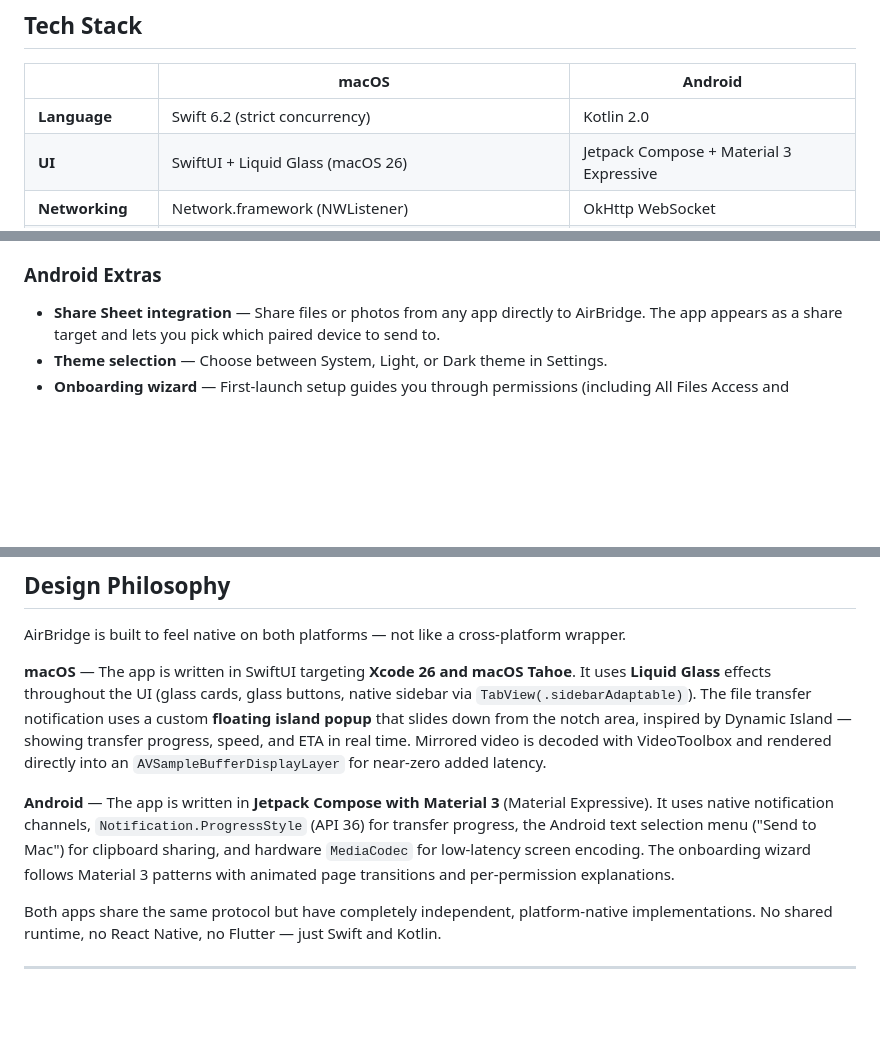
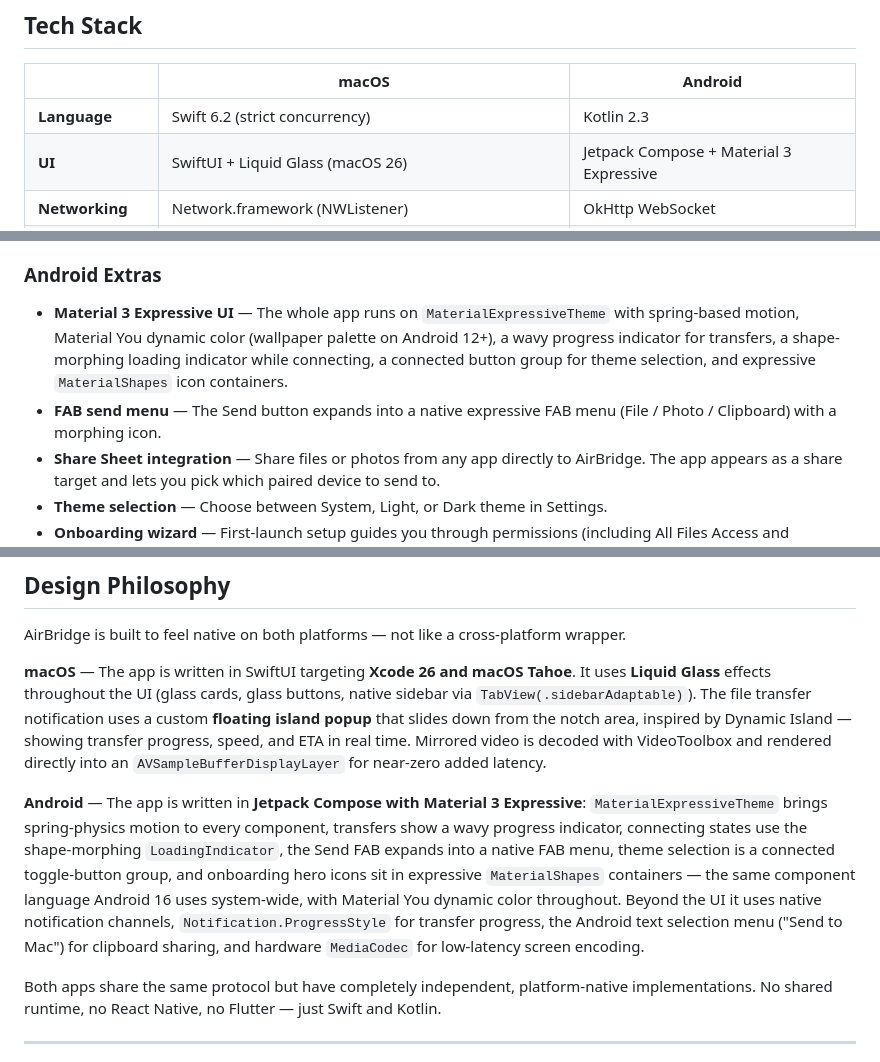
Before and after one commit to negativepl/airbridge, a Markdown page: README.md, 3 parts joined by grey strips. GitHub-like rendering; blank space fills up the shorter version.

```diff
--- a/README.md
+++ b/README.md
@@ -35,7 +35,7 @@ This is an open-source alternative to apps like Phone Link, KDE Connect, or Inte
 
 | | macOS | Android |
 |---|---|---|
-| **Language** | Swift 6.2 (strict concurrency) | Kotlin 2.0 |
+| **Language** | Swift 6.2 (strict concurrency) | Kotlin 2.3 |
 | **UI** | SwiftUI + Liquid Glass (macOS 26) | Jetpack Compose + Material 3 Expressive |
 | **Networking** | Network.framework (NWListener) | OkHttp WebSocket |
 | **Discovery** | Bonjour / mDNS (NWListener.service) | NSD (NsdManager) |
@@ -127,6 +127,8 @@ Pair multiple phones with one Mac, or one phone with multiple Macs. Each pairing
 - **Download folder** — Choose where incoming files are saved (configurable in Settings).
 
 ### Android Extras
+- **Material 3 Expressive UI** — The whole app runs on `MaterialExpressiveTheme` with spring-based motion, Material You dynamic color (wallpaper palette on Android 12+), a wavy progress indicator for transfers, a shape-morphing loading indicator while connecting, a connected button group for theme selection, and expressive `MaterialShapes` icon containers.
+- **FAB send menu** — The Send button expands into a native expressive FAB menu (File / Photo / Clipboard) with a morphing icon.
 - **Share Sheet integration** — Share files or photos from any app directly to AirBridge. The app appears as a share target and lets you pick which paired device to send to.
 - **Theme selection** — Choose between System, Light, or Dark theme in Settings.
 - **Onboarding wizard** — First-launch setup guides you through permissions (including All Files Access and Accessibility) and pairing with animated explanations.
@@ -374,7 +377,7 @@ AirBridge is built to feel native on both platforms — not like a cross-platfor
 
 **macOS** — The app is written in SwiftUI targeting **Xcode 26 and macOS Tahoe**. It uses **Liquid Glass** effects throughout the UI (glass cards, glass buttons, native sidebar via `TabView(.sidebarAdaptable)`). The file transfer notification uses a custom **floating island popup** that slides down from the notch area, inspired by Dynamic Island — showing transfer progress, speed, and ETA in real time. Mirrored video is decoded with VideoToolbox and rendered directly into an `AVSampleBufferDisplayLayer` for near-zero added latency.
 
-**Android** — The app is written in **Jetpack Compose with Material 3** (Material Expressive). It uses native notification channels, `Notification.ProgressStyle` (API 36) for transfer progress, the Android text selection menu ("Send to Mac") for clipboard sharing, and hardware `MediaCodec` for low-latency screen encoding. The onboarding wizard follows Material 3 patterns with animated page transitions and per-permission explanations.
+**Android** — The app is written in **Jetpack Compose with Material 3 Expressive**: `MaterialExpressiveTheme` brings spring-physics motion to every component, transfers show a wavy progress indicator, connecting states use the shape-morphing `LoadingIndicator`, the Send FAB expands into a native FAB menu, theme selection is a connected toggle-button group, and onboarding hero icons sit in expressive `MaterialShapes` containers — the same component language Android 16 uses system-wide, with Material You dynamic color throughout. Beyond the UI it uses native notification channels, `Notification.ProgressStyle` for transfer progress, the Android text selection menu ("Send to Mac") for clipboard sharing, and hardware `MediaCodec` for low-latency screen encoding.
 
 Both apps share the same protocol but have completely independent, platform-native implementations. No shared runtime, no React Native, no Flutter — just Swift and Kotlin.
 
```
Also changed, not shown: other parts of README.md (+5 -4 lines).
